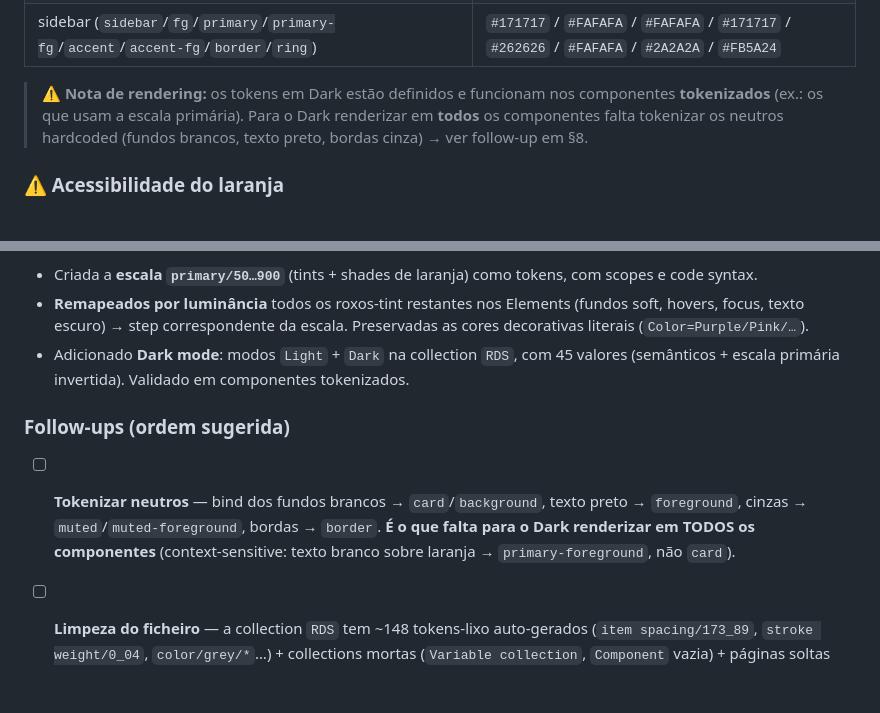
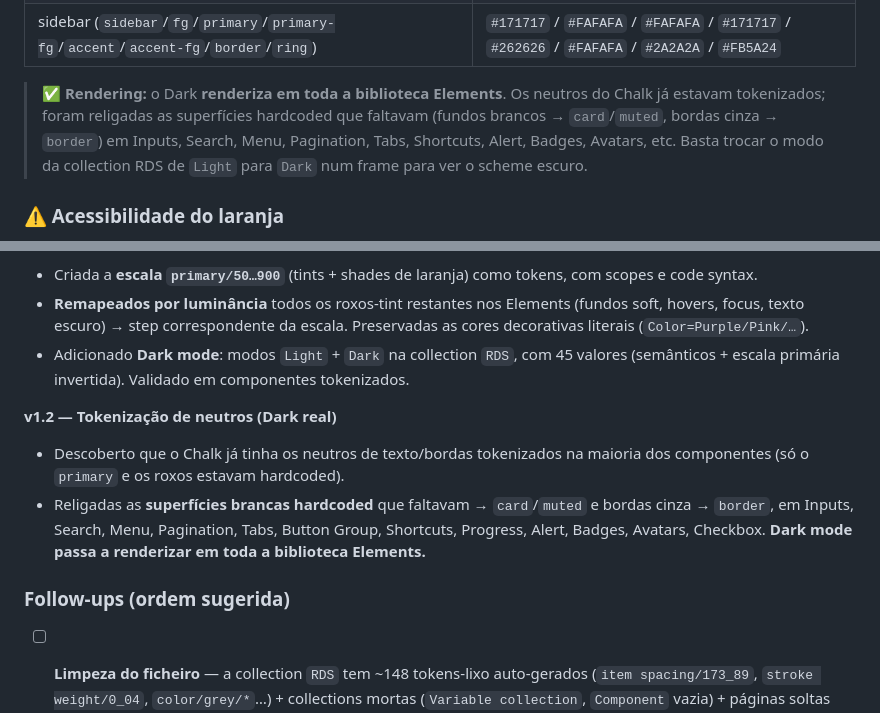
Before and after one commit to rochadesign-pt/teste, a Markdown page: docs/design-system.md, 2 parts joined by grey strips. GitHub-like rendering; blank space fills up the shorter version.

Commit message:
Document neutral tokenization for full dark mode rendering
Record that the Elements library now renders correctly in dark mode: the
Chalk kit already tokenized most neutrals, and the remaining hardcoded white
surfaces were rebound to card/muted with gray borders to border. Update the
changelog and remove the neutral-tokenization follow-up.

Co-Authored-By: Claude Opus 4.8 <noreply@anthropic.com>
Claude-Session: https://claude.ai/code/session_01RWMpG4TNRkv7QkpArx2ndd

```diff
--- a/docs/design-system.md
+++ b/docs/design-system.md
@@ -104,10 +104,11 @@ hovers, focus tints e texto sobre fundos claros. `primary/500` = `primary` = a m
 | `selection` / `selection-foreground` | `#FFFFFF` / `#0A0A0A` |
 | sidebar (`sidebar`/`fg`/`primary`/`primary-fg`/`accent`/`accent-fg`/`border`/`ring`) | `#171717` / `#FAFAFA` / `#FAFAFA` / `#171717` / `#262626` / `#FAFAFA` / `#2A2A2A` / `#FB5A24` |
 
-> ⚠️ **Nota de rendering:** os tokens em Dark estão definidos e funcionam nos componentes
-> **tokenizados** (ex.: os que usam a escala primária). Para o Dark renderizar em **todos**
-> os componentes falta tokenizar os neutros hardcoded (fundos brancos, texto preto, bordas
-> cinza) → ver follow-up em §8.
+> ✅ **Rendering:** o Dark **renderiza em toda a biblioteca Elements**. Os neutros do Chalk já
+> estavam tokenizados; foram religadas as superfícies hardcoded que faltavam (fundos brancos →
+> `card`/`muted`, bordas cinza → `border`) em Inputs, Search, Menu, Pagination, Tabs, Shortcuts,
+> Alert, Badges, Avatars, etc. Basta trocar o modo da collection RDS de `Light` para `Dark`
+> num frame para ver o scheme escuro.
 
 ### ⚠️ Acessibilidade do laranja
 
@@ -267,11 +268,14 @@ Tipografia: `font-sans` → Inter, `font-display` → Geist.
 - Adicionado **Dark mode**: modos `Light` + `Dark` na collection `RDS`, com 45 valores
   (semânticos + escala primária invertida). Validado em componentes tokenizados.
 
+**v1.2 — Tokenização de neutros (Dark real)**
+- Descoberto que o Chalk já tinha os neutros de texto/bordas tokenizados na maioria dos
+  componentes (só o `primary` e os roxos estavam hardcoded).
+- Religadas as **superfícies brancas hardcoded** que faltavam → `card`/`muted` e bordas cinza
+  → `border`, em Inputs, Search, Menu, Pagination, Tabs, Button Group, Shortcuts, Progress,
+  Alert, Badges, Avatars, Checkbox. **Dark mode passa a renderizar em toda a biblioteca Elements.**
+
 ### Follow-ups (ordem sugerida)
-- [ ] **Tokenizar neutros** — bind dos fundos brancos → `card`/`background`, texto preto →
-  `foreground`, cinzas → `muted`/`muted-foreground`, bordas → `border`. **É o que falta para o
-  Dark renderizar em TODOS os componentes** (context-sensitive: texto branco sobre laranja →
-  `primary-foreground`, não `card`).
 - [ ] **Limpeza do ficheiro** — a collection `RDS` tem ~148 tokens-lixo auto-gerados
   (`item spacing/173_89`, `stroke weight/0_04`, `color/grey/*`…) + collections mortas
   (`Variable collection`, `Component` vazia) + páginas soltas (`Econano`, `Teste`, `Page 56`,
```
